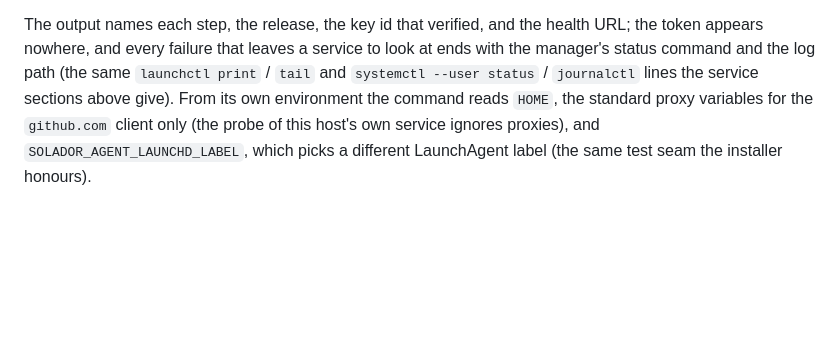
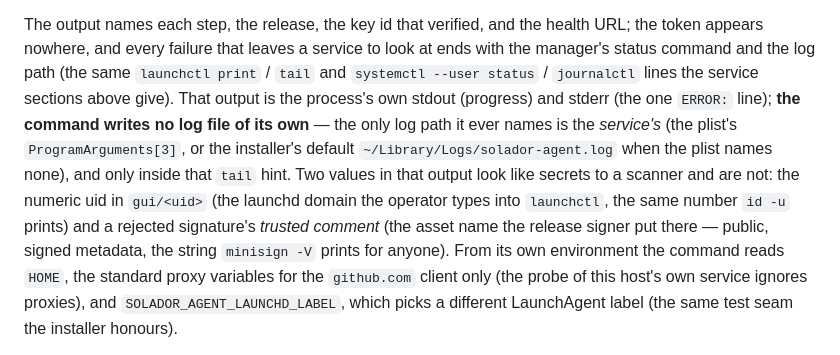
Before and after one commit to Sassy-Dog/solador, a Markdown page: agent/README.md, the part around the change. Rendered like a GitHub page; blank space fills up the shorter version.

Commit message:
docs(agent): say where `update`'s output goes and that it writes no log
CodeQL raised six rust/cleartext-logging alerts on update.rs, every one
an `assert!` failure message inside the unit-test module: the trusted
comment of a rejected signature (the asset name our signer puts there,
public signed metadata) and the numeric uid in the `gui/<uid>` inspect
hint (the launchd domain the operator types into `launchctl`). The code
stays; the README's Updating section now states what the scanner could
not see: progress is the process's own stdout, the one ERROR line is
stderr, the command writes no log file of its own, and the only log path
it ever names is the service's, inside the `tail` hint. The token's sole
use remains the bearer header of the loopback health probe.

Co-Authored-By: Claude Opus 5 (1M context) <noreply@anthropic.com>
Claude-Session: https://claude.ai/code/session_01XFqEZiFLaWnAGfrzwqSYwm

```diff
--- a/agent/README.md
+++ b/agent/README.md
@@ -726,7 +726,17 @@ The output names each step, the release, the key id that verified, and the
 health URL; the token appears nowhere, and every failure that leaves a
 service to look at ends with the manager's status command and the log path
 (the same `launchctl print` / `tail` and `systemctl --user status` /
-`journalctl` lines the service sections above give). From its own
+`journalctl` lines the service sections above give). That output is the
+process's own stdout (progress) and stderr (the one `ERROR:` line); **the
+command writes no log file of its own** — the only log path it ever names
+is the *service's* (the plist's `ProgramArguments[3]`, or the installer's
+default `~/Library/Logs/solador-agent.log` when the plist names none), and
+only inside that `tail` hint. Two values in that output look
+like secrets to a scanner and are not: the numeric uid in `gui/<uid>` (the
+launchd domain the operator types into `launchctl`, the same number `id -u`
+prints) and a rejected signature's *trusted comment* (the asset name the
+release signer put there — public, signed metadata, the string `minisign
+-V` prints for anyone). From its own
 environment the command reads `HOME`, the standard proxy variables for the
 `github.com` client only (the probe of this host's own service ignores
 proxies), and `SOLADOR_AGENT_LAUNCHD_LABEL`, which picks a different
```
